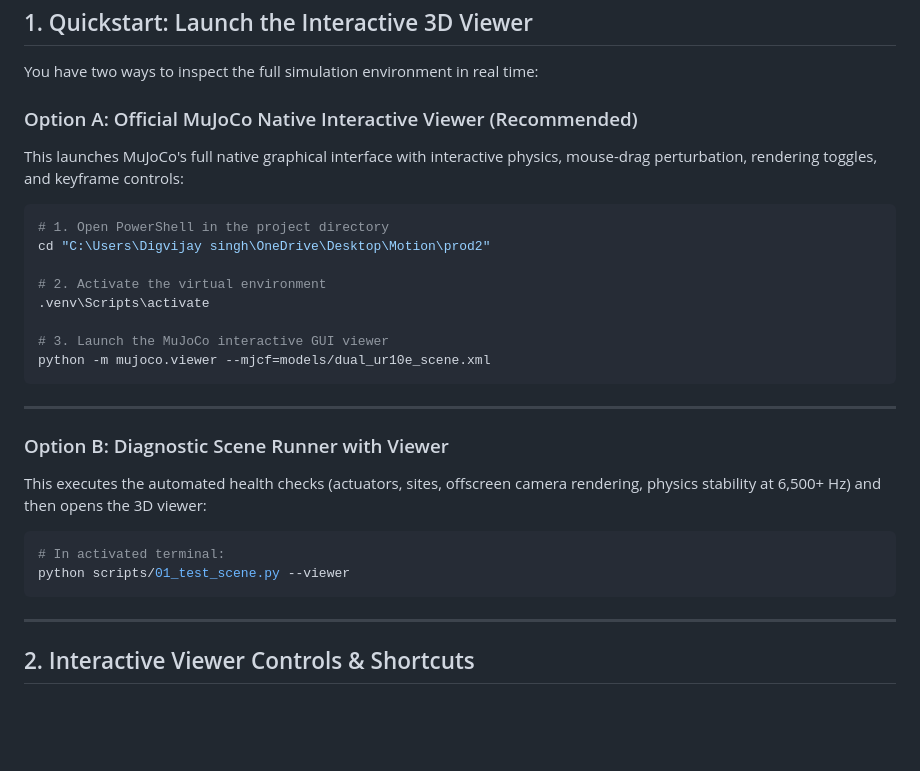
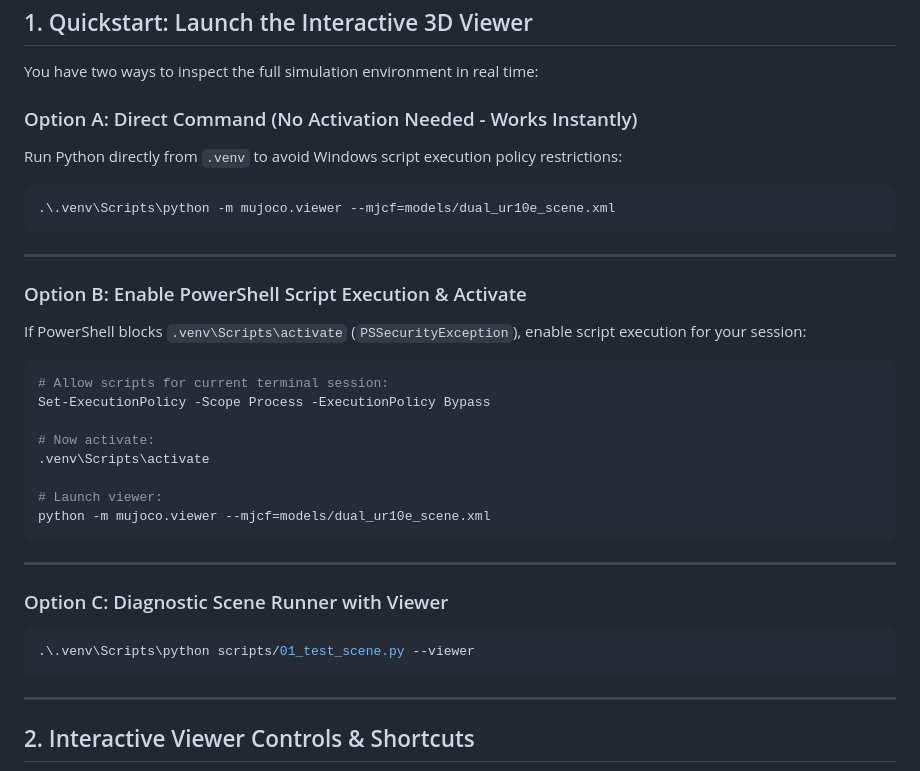
Before and after one commit to Digvijay2347/Robotic-Pick-and-Handover-System, a Markdown page: SETUP_GUIDE.md, the part around the change. Rendered like a GitHub page; blank space fills up the shorter version.

Commit message:
docs: add Windows PowerShell execution policy bypass instructions

````diff
--- a/SETUP_GUIDE.md
+++ b/SETUP_GUIDE.md
@@ -11,28 +11,34 @@
 
 You have two ways to inspect the full simulation environment in real time:
 
-### Option A: Official MuJoCo Native Interactive Viewer (Recommended)
-This launches MuJoCo's full native graphical interface with interactive physics, mouse-drag perturbation, rendering toggles, and keyframe controls:
+### Option A: Direct Command (No Activation Needed - Works Instantly)
+Run Python directly from `.venv` to avoid Windows script execution policy restrictions:
 
 ```powershell
-# 1. Open PowerShell in the project directory
-cd "C:\Users\Digvijay singh\OneDrive\Desktop\Motion\prod2"
+.\.venv\Scripts\python -m mujoco.viewer --mjcf=models/dual_ur10e_scene.xml
+```
 
-# 2. Activate the virtual environment
+---
+
+### Option B: Enable PowerShell Script Execution & Activate
+If PowerShell blocks `.venv\Scripts\activate` (`PSSecurityException`), enable script execution for your session:
+
+```powershell
+# Allow scripts for current terminal session:
+Set-ExecutionPolicy -Scope Process -ExecutionPolicy Bypass
+
+# Now activate:
 .venv\Scripts\activate
 
-# 3. Launch the MuJoCo interactive GUI viewer
+# Launch viewer:
 python -m mujoco.viewer --mjcf=models/dual_ur10e_scene.xml
 ```
 
 ---
 
-### Option B: Diagnostic Scene Runner with Viewer
-This executes the automated health checks (actuators, sites, offscreen camera rendering, physics stability at 6,500+ Hz) and then opens the 3D viewer:
-
+### Option C: Diagnostic Scene Runner with Viewer
 ```powershell
-# In activated terminal:
-python scripts/01_test_scene.py --viewer
+.\.venv\Scripts\python scripts/01_test_scene.py --viewer
 ```
 
 ---
````
